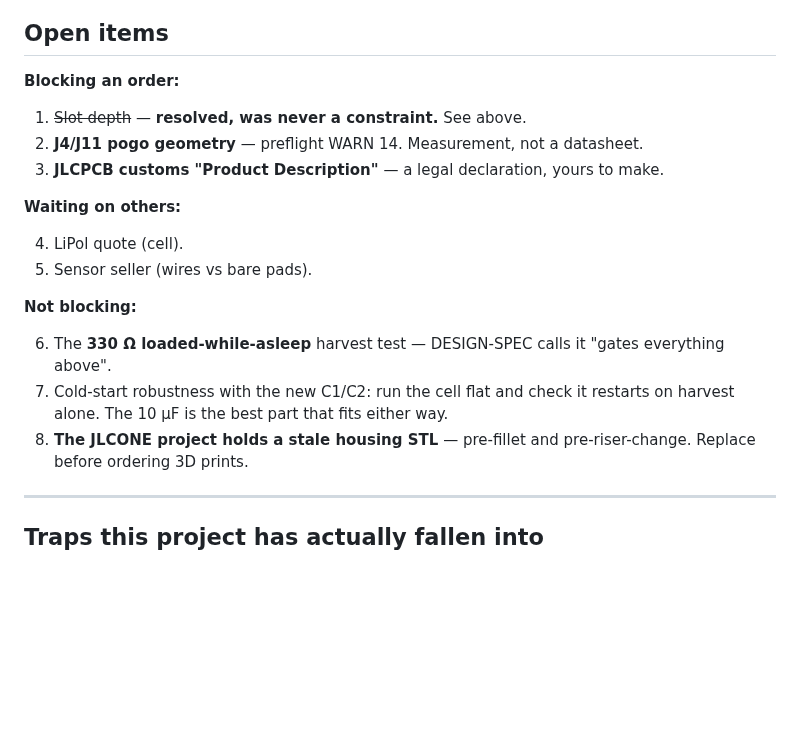
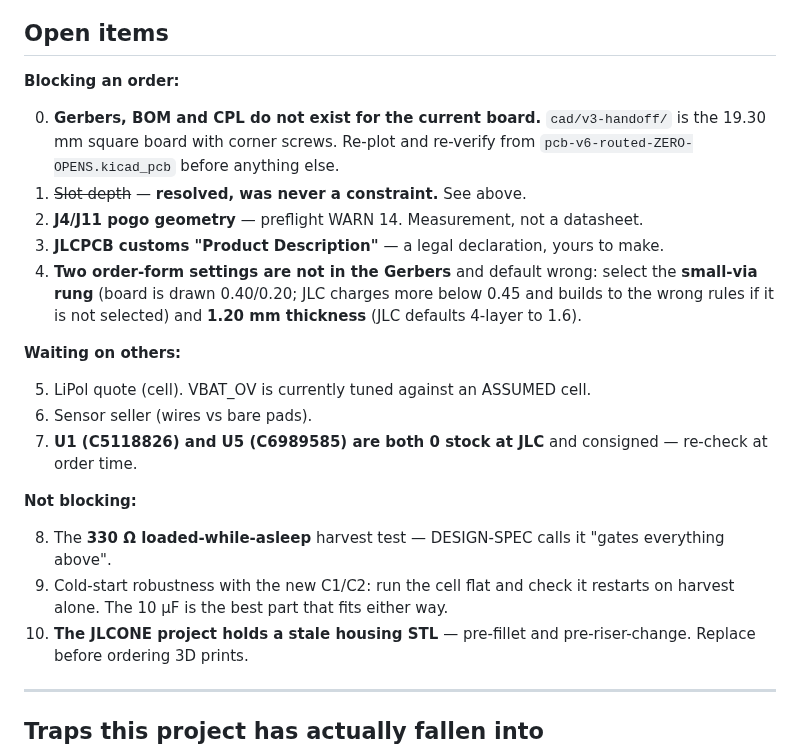
Before and after one commit to Drivera0/touch-id-public, a Markdown page: CURRENT-STATE.md, the part around one of its changes. GitHub-like rendering; blank space fills up the shorter version.

```diff
--- a/CURRENT-STATE.md
+++ b/CURRENT-STATE.md
@@ -146,22 +180,31 @@ Ranking and the enquiry text: `cad/pcb-v3/CELL-DECIDED.md`,
 
 **Blocking an order:**
 
+0. **Gerbers, BOM and CPL do not exist for the current board.** `cad/v3-handoff/`
+   is the 19.30 mm square board with corner screws. Re-plot and re-verify from
+   `pcb-v6-routed-ZERO-OPENS.kicad_pcb` before anything else.
 1. ~~Slot depth~~ — **resolved, was never a constraint.** See above.
 2. **J4/J11 pogo geometry** — preflight WARN 14. Measurement, not a datasheet.
 3. **JLCPCB customs "Product Description"** — a legal declaration, yours to make.
+4. **Two order-form settings are not in the Gerbers** and default wrong:
+   select the **small-via rung** (board is drawn 0.40/0.20; JLC charges more
+   below 0.45 and builds to the wrong rules if it is not selected) and
+   **1.20 mm thickness** (JLC defaults 4-layer to 1.6).
 
 **Waiting on others:**
 
-4. LiPol quote (cell).
-5. Sensor seller (wires vs bare pads).
+5. LiPol quote (cell). VBAT_OV is currently tuned against an ASSUMED cell.
+6. Sensor seller (wires vs bare pads).
+7. **U1 (C5118826) and U5 (C6989585) are both 0 stock at JLC** and consigned —
+   re-check at order time.
 
 **Not blocking:**
 
-6. The **330 Ω loaded-while-asleep** harvest test — DESIGN-SPEC calls it
+8. The **330 Ω loaded-while-asleep** harvest test — DESIGN-SPEC calls it
    "gates everything above".
-7. Cold-start robustness with the new C1/C2: run the cell flat and check it
+9. Cold-start robustness with the new C1/C2: run the cell flat and check it
    restarts on harvest alone. The 10 µF is the best part that fits either way.
-8. **The JLCONE project holds a stale housing STL** — pre-fillet and
+10. **The JLCONE project holds a stale housing STL** — pre-fillet and
    pre-riser-change. Replace before ordering 3D prints.
 
 ---
```
Also changed, not shown: other parts of CURRENT-STATE.md (+44 -10 lines).
